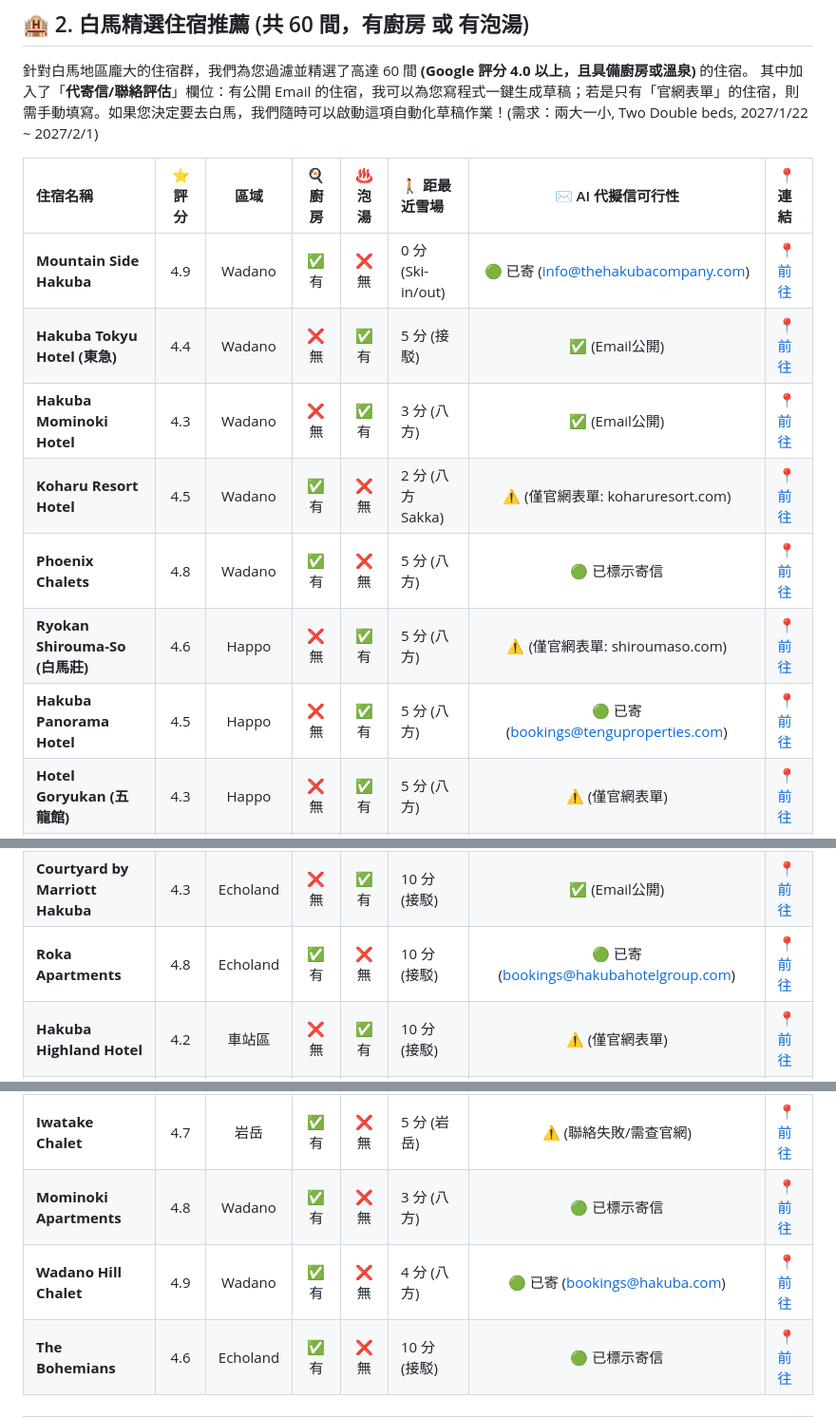
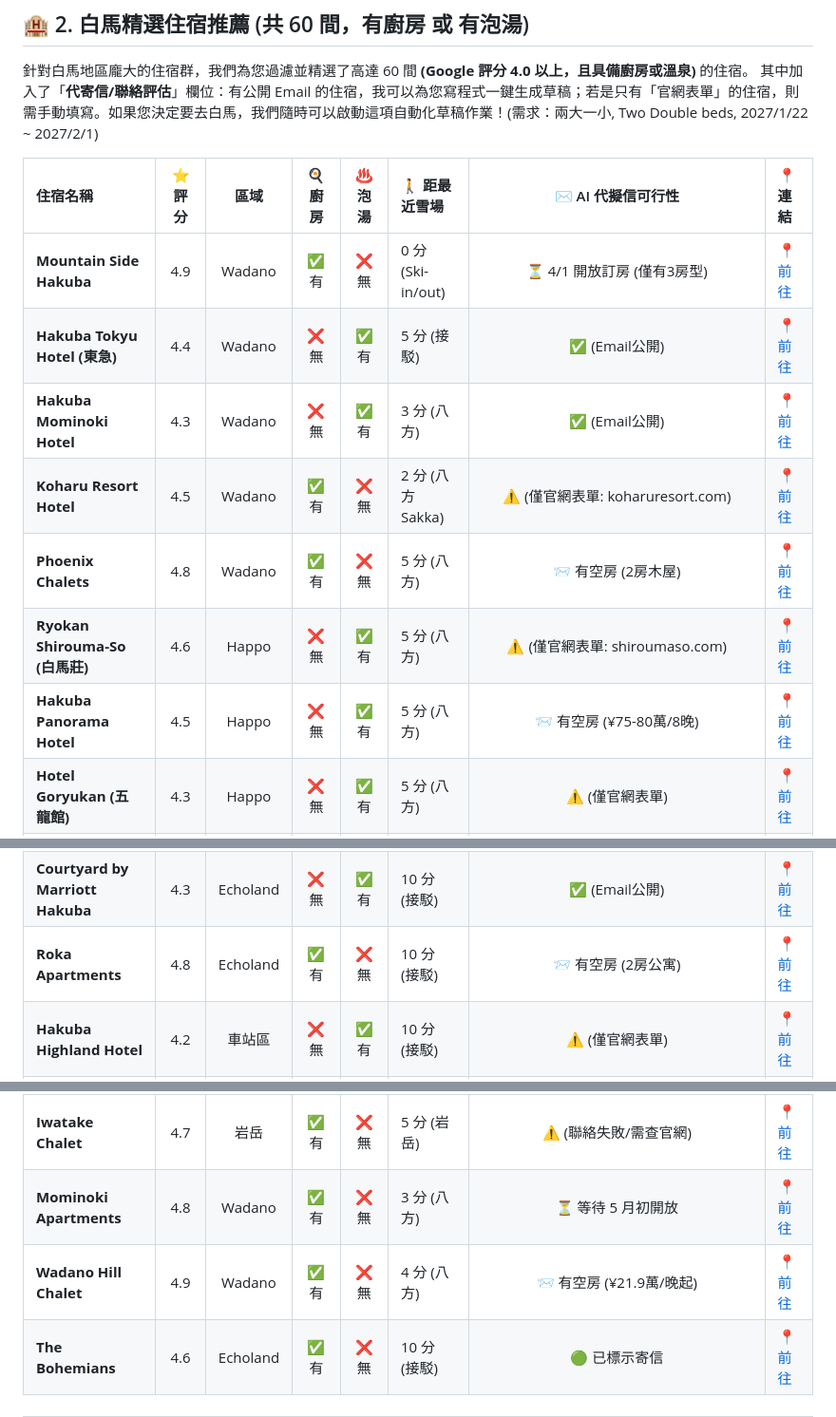
Before and after one commit to BarryHuang/2027Nozawa, a Markdown page: 2027_白馬滑雪行程草案.md, 3 parts joined by grey strips. Shown at 95% size. Drawn GitHub-style.

Commit message:
Update table with latest hotel email replies and quotes

```diff
--- a/2027_白馬滑雪行程草案.md
+++ b/2027_白馬滑雪行程草案.md
@@ -36,19 +36,19 @@
 
 | 住宿名稱 | ⭐️ 評分 | 區域 | 🍳 廚房 | ♨️ 泡湯 | 🚶 距最近雪場 | ✉️ AI 代擬信可行性 | 📍 連結 |
 | :--- | :---: | :---: | :---: | :---: | :--- | :---: | :--- |
-| **Mountain Side Hakuba** | 4.9 | Wadano | ✅ 有 | ❌ 無 | 0 分 (Ski-in/out) | 🟢 已寄 (info@thehakubacompany.com) | [📍 前往](https://www.google.com/maps/search/?api=1&query=Mountain+Side+Hakuba) |
+| **Mountain Side Hakuba** | 4.9 | Wadano | ✅ 有 | ❌ 無 | 0 分 (Ski-in/out) | ⏳ 4/1 開放訂房 (僅有3房型) | [📍 前往](https://www.google.com/maps/search/?api=1&query=Mountain+Side+Hakuba) |
 | **Hakuba Tokyu Hotel (東急)** | 4.4 | Wadano | ❌ 無 | ✅ 有 | 5 分 (接駁) | ✅ (Email公開) | [📍 前往](https://www.google.com/maps/search/?api=1&query=Hakuba+Tokyu+Hotel) |
 | **Hakuba Mominoki Hotel** | 4.3 | Wadano | ❌ 無 | ✅ 有 | 3 分 (八方) | ✅ (Email公開) | [📍 前往](https://www.google.com/maps/search/?api=1&query=Hakuba+Mominoki+Hotel) |
 | **Koharu Resort Hotel** | 4.5 | Wadano | ✅ 有 | ❌ 無 | 2 分 (八方 Sakka) | ⚠️ (僅官網表單: koharuresort.com) | [📍 前往](https://www.google.com/maps/search/?api=1&query=Koharu+Resort+Hakuba) |
-| **Phoenix Chalets** | 4.8 | Wadano | ✅ 有 | ❌ 無 | 5 分 (八方) | 🟢 已標示寄信 | [📍 前往](https://www.google.com/maps/search/?api=1&query=Phoenix+Chalets+Hakuba) |
+| **Phoenix Chalets** | 4.8 | Wadano | ✅ 有 | ❌ 無 | 5 分 (八方) | 📨 有空房 (2房木屋) | [📍 前往](https://www.google.com/maps/search/?api=1&query=Phoenix+Chalets+Hakuba) |
 | **Ryokan Shirouma-So (白馬莊)** | 4.6 | Happo | ❌ 無 | ✅ 有 | 5 分 (八方) | ⚠️ (僅官網表單: shiroumaso.com) | [📍 前往](https://www.google.com/maps/search/?api=1&query=Ryokan+Shirouma-So) |
-| **Hakuba Panorama Hotel** | 4.5 | Happo | ❌ 無 | ✅ 有 | 5 分 (八方) | 🟢 已寄 (bookings@tenguproperties.com) | [📍 前往](https://www.google.com/maps/search/?api=1&query=Hakuba+Panorama+Hotel) |
+| **Hakuba Panorama Hotel** | 4.5 | Happo | ❌ 無 | ✅ 有 | 5 分 (八方) | 📨 有空房 (¥75-80萬/8晚) | [📍 前往](https://www.google.com/maps/search/?api=1&query=Hakuba+Panorama+Hotel) |
 | **Hotel Goryukan (五龍館)** | 4.3 | Happo | ❌ 無 | ✅ 有 | 5 分 (八方) | ⚠️ (僅官網表單) | [📍 前往](https://www.google.com/maps/search/?api=1&query=Hotel+Goryukan+Hakuba) |
 | **Hakuba Yamano Hotel** | 4.6 | Happo | ❌ 無 | ✅ 有 | 2 分 (八方 跳台) | 🟢 已標示寄信 | [📍 前往](https://www.google.com/maps/search/?api=1&query=Hakuba+Yamano+Hotel) |
 | **Black Bear Apartments** | 4.9 | Happo | ✅ 有 | ❌ 無 | 10 分 (八方) | 🟢 已寄 (inquiries@blackbearproperties.com) | [📍 前往](https://www.google.com/maps/search/?api=1&query=Black+Bear+Apartments+Hakuba) |
 | **The Ridge Hakuba** | 4.5 | Wadano | ✅ 有 | ❌ 無 | 5 分 (八方) | 🟢 已標示寄信 | [📍 前往](https://www.google.com/maps/search/?api=1&query=The+Ridge+Hakuba) |
 | **Courtyard by Marriott Hakuba** | 4.3 | Echoland | ❌ 無 | ✅ 有 | 10 分 (接駁) | ✅ (Email公開) | [📍 前往](https://www.google.com/maps/search/?api=1&query=Courtyard+by+Marriott+Hakuba) |
-| **Roka Apartments** | 4.8 | Echoland | ✅ 有 | ❌ 無 | 10 分 (接駁) | 🟢 已寄 (bookings@hakubahotelgroup.com) | [📍 前往](https://www.google.com/maps/search/?api=1&query=Roka+Hakuba) |
+| **Roka Apartments** | 4.8 | Echoland | ✅ 有 | ❌ 無 | 10 分 (接駁) | 📨 有空房 (2房公寓) | [📍 前往](https://www.google.com/maps/search/?api=1&query=Roka+Hakuba) |
 | **Hakuba Highland Hotel** | 4.2 | 車站區 | ❌ 無 | ✅ 有 | 10 分 (接駁) | ⚠️ (僅官網表單) | [📍 前往](https://www.google.com/maps/search/?api=1&query=Hakuba+Highland+Hotel) |
 | **Hotel Green Plaza Hakuba** | 4.0 | Cortina | ❌ 無 | ✅ 有 | 0 分 (Ski-in/out) | ⚠️ (需官網系統) | [📍 前往](https://www.google.com/maps/search/?api=1&query=Hotel+Green+Plaza+Hakuba) |
 | **Tsugaike Kogen Hotel** | 4.1 | 栂池 | ❌ 無 | ✅ 有 | 0 分 (Ski-in/out) | ✅ (Email公開) | [📍 前往](https://www.google.com/maps/search/?api=1&query=Tsugaike+Kogen+Hotel) |
@@ -93,8 +93,8 @@
 | **Hakuba Glorious** | 4.2 | 栂池 | ❌ 無 | ✅ 有 | 3 分 (栂池) | ⚠️ (需官網系統) | [📍 前往](https://www.google.com/maps/search/?api=1&query=Hakuba+Glorious) |
 | **Tsugaike Hilltop** | 4.4 | 栂池 | ❌ 無 | ✅ 有 | 0 分 (Ski-in/out) | ✅ (Email公開) | [📍 前往](https://www.google.com/maps/search/?api=1&query=Tsugaike+Hilltop) |
 | **Iwatake Chalet** | 4.7 | 岩岳 | ✅ 有 | ❌ 無 | 5 分 (岩岳) | ⚠️ (聯絡失敗/需查官網) | [📍 前往](https://www.google.com/maps/search/?api=1&query=Iwatake+Chalet+Hakuba) |
-| **Mominoki Apartments** | 4.8 | Wadano | ✅ 有 | ❌ 無 | 3 分 (八方) | 🟢 已標示寄信 | [📍 前往](https://www.google.com/maps/search/?api=1&query=Mominoki+Apartments) |
-| **Wadano Hill Chalet** | 4.9 | Wadano | ✅ 有 | ❌ 無 | 4 分 (八方) | 🟢 已寄 (bookings@hakuba.com) | [📍 前往](https://www.google.com/maps/search/?api=1&query=Wadano+Hill+Chalet) |
+| **Mominoki Apartments** | 4.8 | Wadano | ✅ 有 | ❌ 無 | 3 分 (八方) | ⏳ 等待 5 月初開放 | [📍 前往](https://www.google.com/maps/search/?api=1&query=Mominoki+Apartments) |
+| **Wadano Hill Chalet** | 4.9 | Wadano | ✅ 有 | ❌ 無 | 4 分 (八方) | 📨 有空房 (¥21.9萬/晚起) | [📍 前往](https://www.google.com/maps/search/?api=1&query=Wadano+Hill+Chalet) |
 | **The Bohemians** | 4.6 | Echoland | ✅ 有 | ❌ 無 | 10 分 (接駁) | 🟢 已標示寄信 | [📍 前往](https://www.google.com/maps/search/?api=1&query=The+Bohemians+Hakuba) |
 
 ---
```
Also changed, not shown: other parts of 2027_白馬滑雪行程草案.md (+3 -3 lines).
